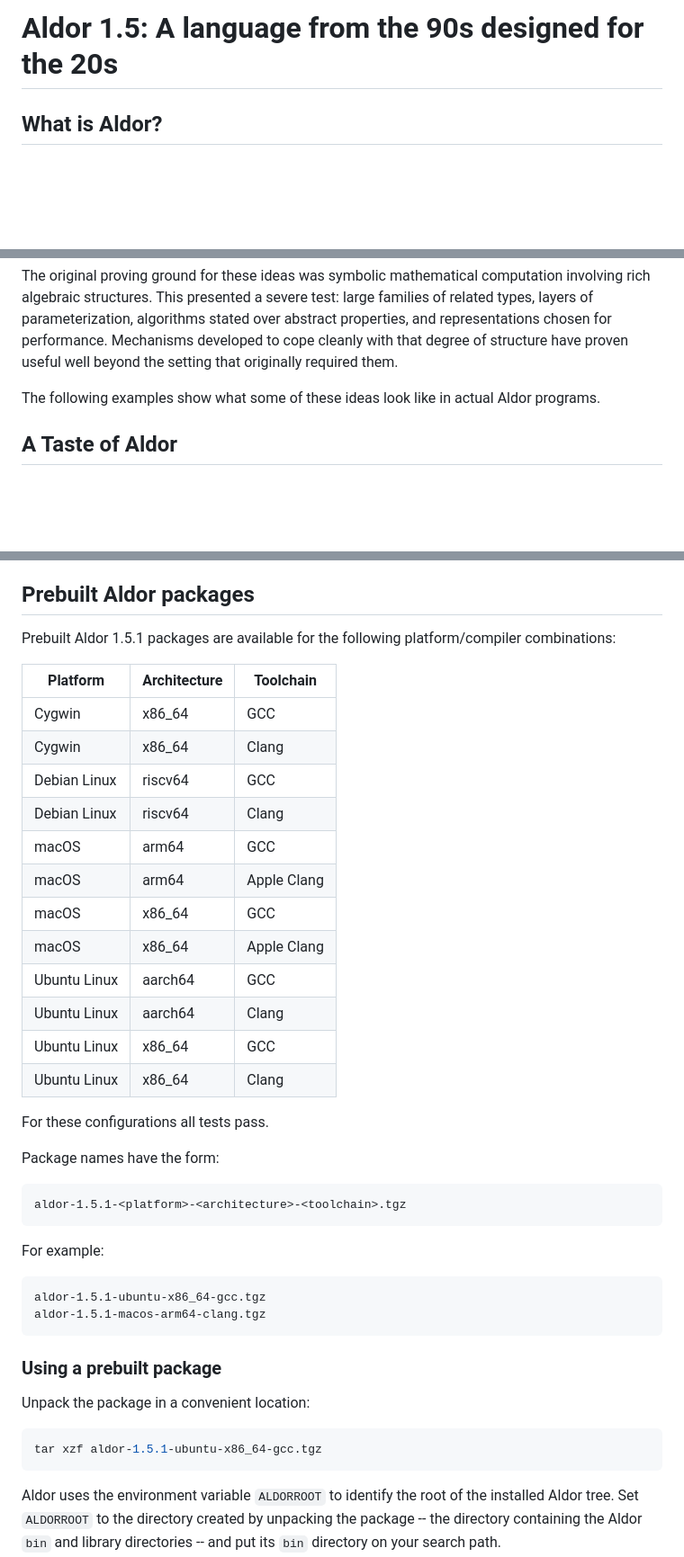
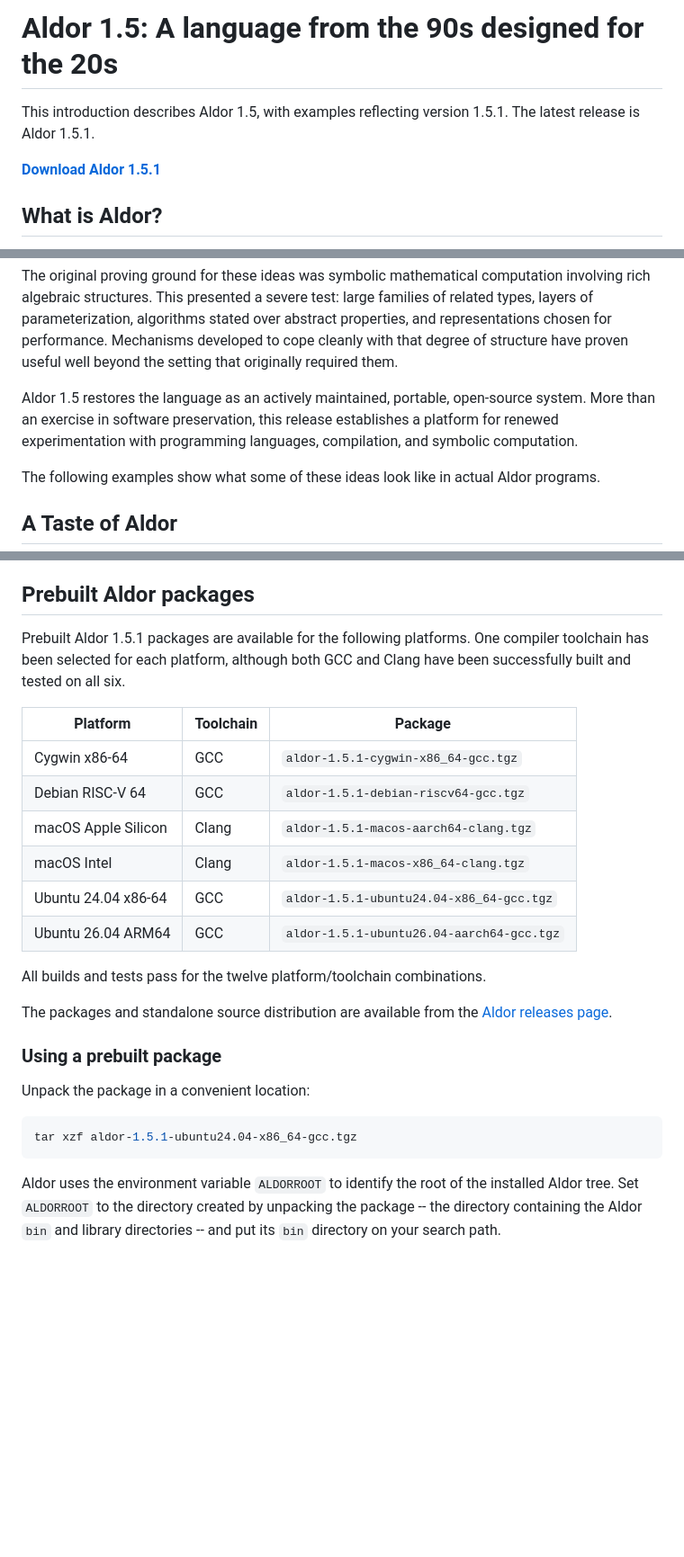
Before and after one commit to smwatt/Aldor-Release, a Markdown page: README.md, 3 parts joined by grey strips. Shown at 90% size. Rendered like a GitHub page; blank space fills up the shorter version.

Commit message:
Update README for Aldor 1.5.1 release

````diff
--- a/README.md
+++ b/README.md
@@ -1,4 +1,9 @@
 # Aldor 1.5: A language from the 90s designed for the 20s
+
+This introduction describes Aldor 1.5, with examples reflecting
+version 1.5.1. The latest release is Aldor 1.5.1.
+
+**[Download Aldor 1.5.1](https://github.com/smwatt/Aldor-Release/releases/latest)**
 
 ## What is Aldor?
 
@@ -103,6 +108,11 @@ test: large families of related types, layers of parameterization, algorithms
 stated over abstract properties, and representations chosen for performance.
 Mechanisms developed to cope cleanly with that degree of structure have
 proven useful well beyond the setting that originally required them.
+
+Aldor 1.5 restores the language as an actively maintained, portable,
+open-source system. More than an exercise in software preservation, this
+release establishes a platform for renewed experimentation with programming
+languages, compilation, and symbolic computation.
 
 The following examples show what some of these ideas look like in actual
 Aldor programs.
@@ -515,45 +525,27 @@ https://github.com/smwatt/Aldor-Release/releases
 
 ## Prebuilt Aldor packages
 
-Prebuilt Aldor 1.5.1 packages are available for the following
-platform/compiler combinations:
+Prebuilt Aldor 1.5.1 packages are available for the following platforms. One compiler toolchain has been selected for each platform, although both GCC and Clang have been successfully built and tested on all six.
 
-| Platform | Architecture | Toolchain |
-| --- | --- | --- |
-| Cygwin | x86_64 | GCC |
-| Cygwin | x86_64 | Clang |
-| Debian Linux | riscv64 | GCC |
-| Debian Linux | riscv64 | Clang |
-| macOS | arm64 | GCC |
-| macOS | arm64 | Apple Clang |
-| macOS | x86_64 | GCC |
-| macOS | x86_64 | Apple Clang |
-| Ubuntu Linux | aarch64 | GCC |
-| Ubuntu Linux | aarch64 | Clang |
-| Ubuntu Linux | x86_64 | GCC |
-| Ubuntu Linux | x86_64 | Clang |
+| Platform            | Toolchain | Package                               |
+|---------------------|-------|-------------------------------------------|
+| Cygwin x86-64       | GCC   | `aldor-1.5.1-cygwin-x86_64-gcc.tgz`       |
+| Debian RISC-V 64    | GCC   | `aldor-1.5.1-debian-riscv64-gcc.tgz`      |
+| macOS Apple Silicon | Clang | `aldor-1.5.1-macos-aarch64-clang.tgz`     |
+| macOS Intel         | Clang | `aldor-1.5.1-macos-x86_64-clang.tgz`      |
+| Ubuntu 24.04 x86-64 | GCC   | `aldor-1.5.1-ubuntu24.04-x86_64-gcc.tgz`  |
+| Ubuntu 26.04 ARM64  | GCC   | `aldor-1.5.1-ubuntu26.04-aarch64-gcc.tgz` |
 
-For these configurations all tests pass.
+All builds and tests pass for the twelve platform/toolchain combinations.
 
-Package names have the form:
-
-```text
-aldor-1.5.1-<platform>-<architecture>-<toolchain>.tgz
-```
-
-For example:
-
-```text
-aldor-1.5.1-ubuntu-x86_64-gcc.tgz
-aldor-1.5.1-macos-arm64-clang.tgz
-```
+The packages and standalone source distribution are available from the [Aldor releases page](https://github.com/smwatt/Aldor-Release/releases/latest).
 
 ### Using a prebuilt package
 
 Unpack the package in a convenient location:
 
 ```sh
-tar xzf aldor-1.5.1-ubuntu-x86_64-gcc.tgz
+tar xzf aldor-1.5.1-ubuntu24.04-x86_64-gcc.tgz
 ```
 
 Aldor uses the environment variable `ALDORROOT` to identify the root of the
````
